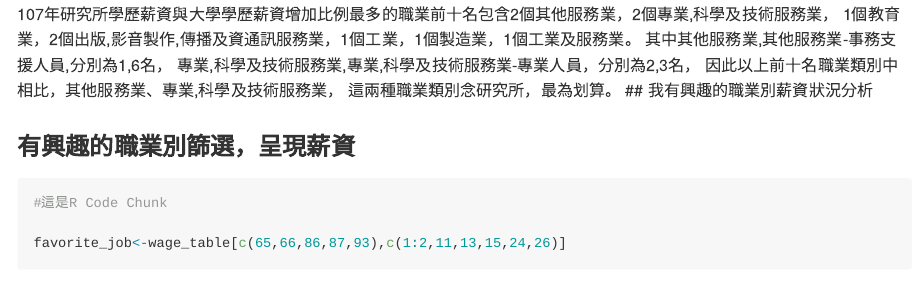
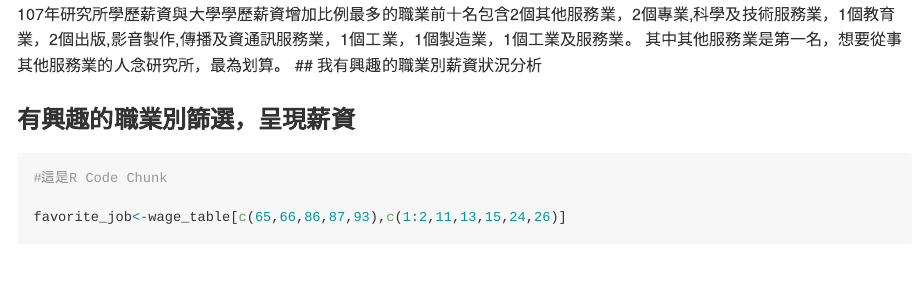
Before and after one commit to CGUIM-BigDataAnalysis/108bigdatacguim-hw1-B0644112, an R Markdown document (SalaryAnalysis.Rmd): the page in a window 1100 px wide, from 5650 px down. Rendered offline with R 4.5, knitr and Pandoc, with nearby package versions; some code elsewhere in the file could not run offline; long lines of code are wrapped.

Commit message:
Update SalaryAnalysis.Rmd

````diff
--- a/SalaryAnalysis.Rmd
+++ b/SalaryAnalysis.Rmd
@@ -153,12 +153,8 @@ wage_compare<-wage_table %>%
               head(10)
 
 ```
-107年研究所學歷薪資與大學學歷薪資增加比例最多的職業前十名包含2個其他服務業，2個專業,科學及技術服務業，
-1個教育業，2個出版,影音製作,傳播及資通訊服務業，1個工業，1個製造業，1個工業及服務業。
-其中其他服務業,其他服務業-事務支援人員,分別為1,6名，
-專業,科學及技術服務業,專業,科學及技術服務業-專業人員，分別為2,3名，
-因此以上前十名職業類別中相比，其他服務業、專業,科學及技術服務業，
-這兩種職業類別念研究所，最為划算。
+107年研究所學歷薪資與大學學歷薪資增加比例最多的職業前十名包含2個其他服務業，2個專業,科學及技術服務業，1個教育業，2個出版,影音製作,傳播及資通訊服務業，1個工業，1個製造業，1個工業及服務業。
+其中其他服務業是第一名，想要從事其他服務業的人念研究所，最為划算。
 ## 我有興趣的職業別薪資狀況分析
 
 ### 有興趣的職業別篩選，呈現薪資
````
Also changed, not shown: SalaryAnalysis.Rmd (2 more changed lines).
